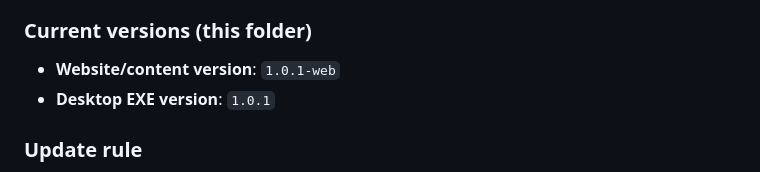
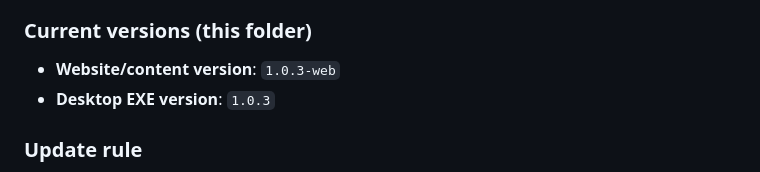
Before and after one commit to LJA-ICSI25/learning-hub, a Markdown page: README.md, the part around the change. Rendered like a GitHub page.

```diff
--- a/README.md
+++ b/README.md
@@ -9,8 +9,8 @@ Learn Hub now tracks two versions:
 
 ### Current versions (this folder)
 
-- **Website/content version**: `1.0.1-web`
-- **Desktop EXE version**: `1.0.1`
+- **Website/content version**: `1.0.3-web`
+- **Desktop EXE version**: `1.0.3`
 
 ### Update rule
 
```
